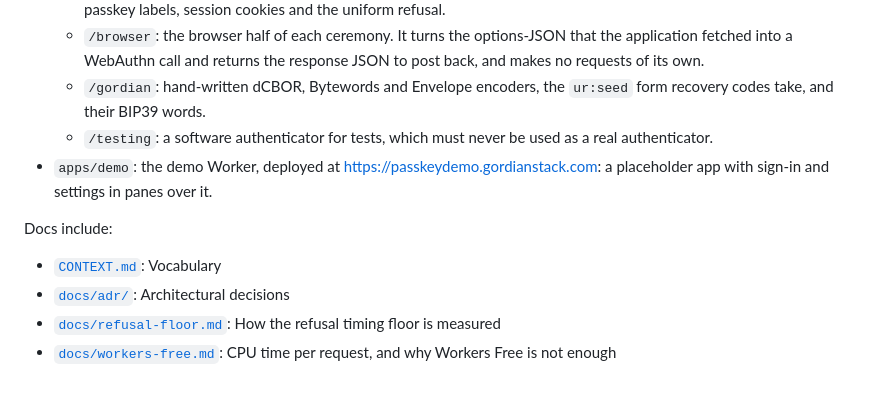
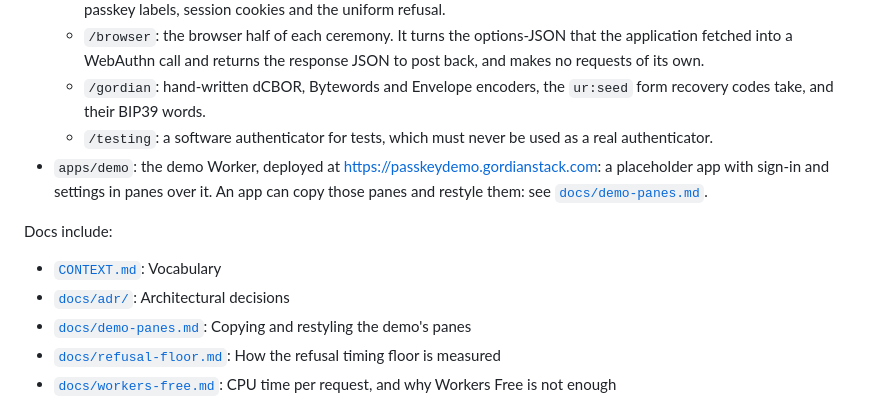
Before and after one commit to BlockchainCommons/passkey-cloudflare, a Markdown page: README.md, the part around the change. Rendered like a GitHub page.

```diff
--- a/README.md
+++ b/README.md
@@ -144,12 +144,13 @@ Toward 0.1.0, we are tightening verification and refusal handling, running a sec
   - `/browser`: the browser half of each ceremony. It turns the options-JSON that the application fetched into a WebAuthn call and returns the response JSON to post back, and makes no requests of its own.
   - `/gordian`: hand-written dCBOR, Bytewords and Envelope encoders, the `ur:seed` form recovery codes take, and their BIP39 words.
   - `/testing`: a software authenticator for tests, which must never be used as a real authenticator.
-- `apps/demo`: the demo Worker, deployed at https://passkeydemo.gordianstack.com: a placeholder app with sign-in and settings in panes over it.
+- `apps/demo`: the demo Worker, deployed at https://passkeydemo.gordianstack.com: a placeholder app with sign-in and settings in panes over it. An app can copy those panes and restyle them: see [`docs/demo-panes.md`](docs/demo-panes.md).
 
 Docs include:
 
 - [`CONTEXT.md`](CONTEXT.md): Vocabulary
 - [`docs/adr/`](docs/adr/): Architectural decisions
+- [`docs/demo-panes.md`](docs/demo-panes.md): Copying and restyling the demo's panes
 - [`docs/refusal-floor.md`](docs/refusal-floor.md): How the refusal timing floor is measured
 - [`docs/workers-free.md`](docs/workers-free.md): CPU time per request, and why Workers Free is not enough
 
```
Also changed, not shown: docs/demo-panes.md (added, +72 -0 lines).
